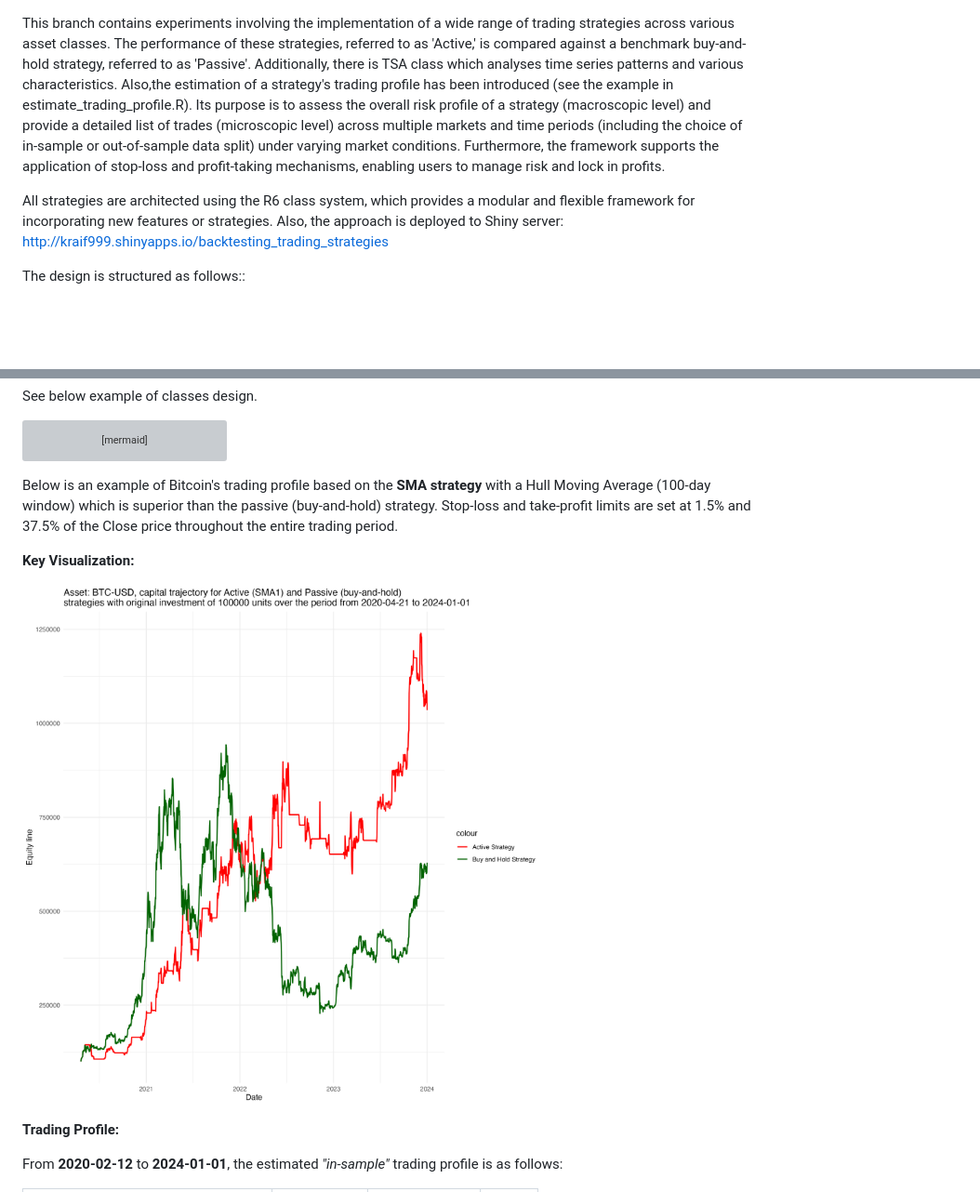
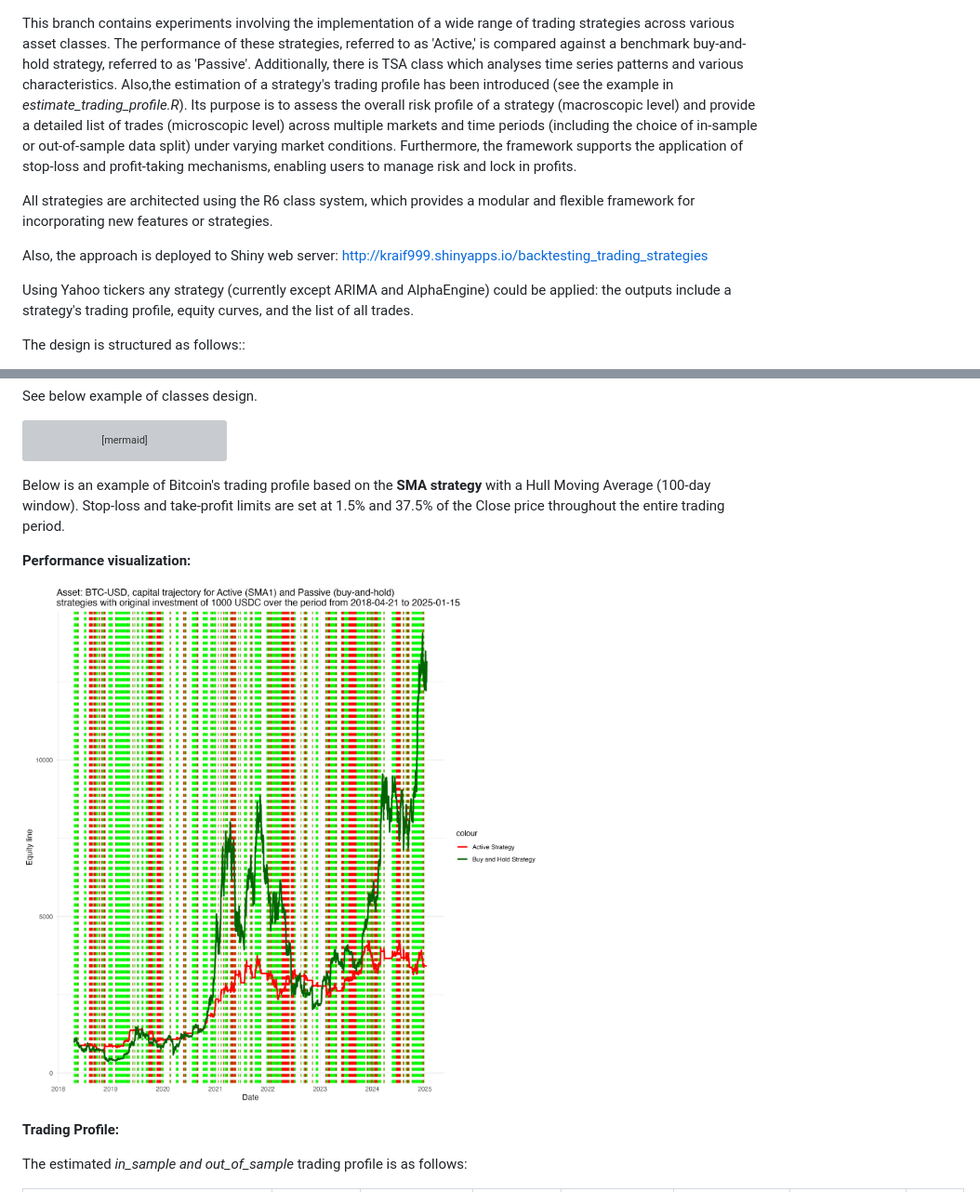
Before and after one commit to kraif999/ATS, a Markdown page: README.md, 2 parts joined by grey strips. Shown: that part at 93% size. Rendered like a GitHub page; pictures changed too: sma1_btc_usd_plot.png; blank space fills up the shorter version; grey boxes are pictures that could not be loaded.

Commit message:
The update of the calculation of position size in Active strategy; update of README.md description

````diff
--- a/README.md
+++ b/README.md
@@ -1,11 +1,14 @@
 This branch contains experiments involving the implementation of a wide range of trading strategies across various asset classes.
 The performance of these strategies, referred to as 'Active,' is compared against a benchmark buy-and-hold strategy, referred to as 'Passive'.
 Additionally, there is TSA class which analyses time series patterns and various characteristics.
-Also,the estimation of a strategy's trading profile has been introduced (see the example in estimate_trading_profile.R).
+Also,the estimation of a strategy's trading profile has been introduced (see the example in *estimate_trading_profile.R*).
 Its purpose is to assess the overall risk profile of a strategy (macroscopic level) and provide a detailed list of trades (microscopic level) across multiple markets and time periods (including the choice of in-sample or out-of-sample data split) under varying market conditions. Furthermore, the framework supports the application of stop-loss and profit-taking mechanisms, enabling users to manage risk and lock in profits.
 
 All strategies are architected using the R6 class system, which provides a modular and flexible framework for incorporating new features or strategies.
-Also, the approach is deployed to Shiny server: http://kraif999.shinyapps.io/backtesting_trading_strategies
+
+Also, the approach is deployed to Shiny web server: http://kraif999.shinyapps.io/backtesting_trading_strategies
+
+Using Yahoo tickers any strategy (currently except ARIMA and AlphaEngine) could be applied: the outputs include a strategy's trading profile, equity curves, and the list of all trades.
 
 The design is structured as follows::
 
@@ -147,14 +150,14 @@ classDiagram
     AlphaEngine --|> AlphaEngineMult
 ```
 
-Below is an example of Bitcoin's trading profile based on the **SMA strategy** with a Hull Moving Average (100-day window) which is superior than the passive (buy-and-hold) strategy.
+Below is an example of Bitcoin's trading profile based on the **SMA strategy** with a Hull Moving Average (100-day window).
 Stop-loss and take-profit limits are set at 1.5% and 37.5% of the Close price throughout the entire trading period.
 
-**Key Visualization:**
+**Performance visualization:**
 
 ![BTC USD Plot](sma1_btc_usd_plot.png)
 
 **Trading Profile:**
 
-From **2020-02-12** to **2024-01-01**, the estimated *"in-sample"* trading profile is as follows:
+The estimated *in_sample and out_of_sample* trading profile is as follows:
 
````
Also changed, not shown: other parts of README.md (+35 -35 lines), 4 other files.
